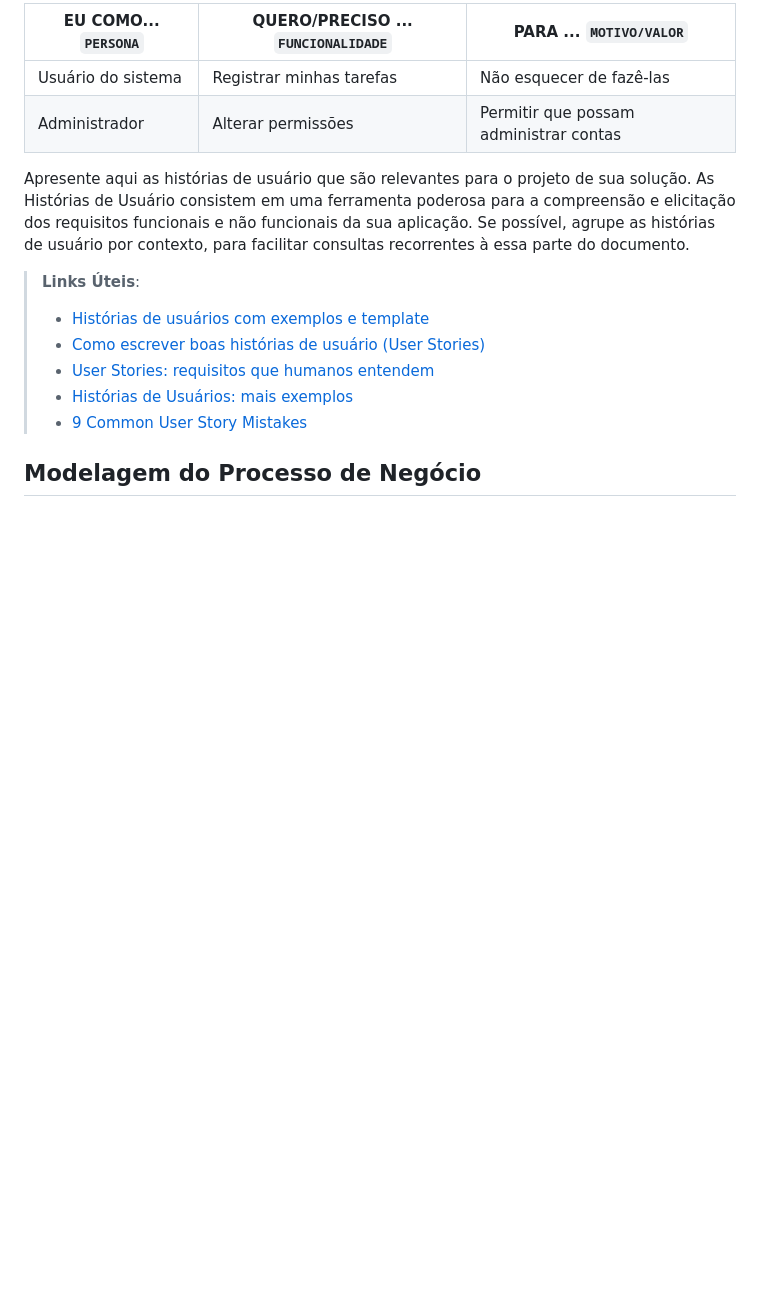
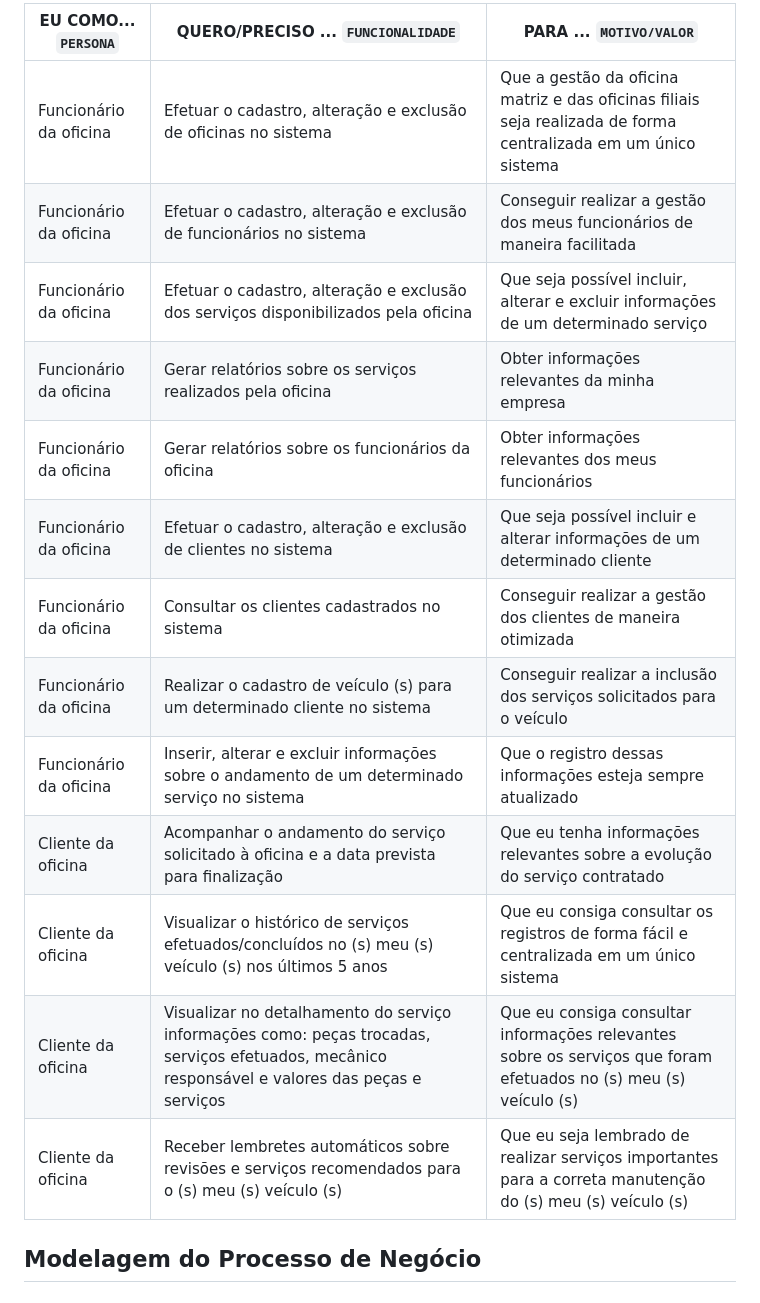
Before and after one commit to JulioBLustosa/pmv-ads-2023-1-e4-proj-apdist-t4-crm_auto, a Markdown page: docs/02-Especificação do Projeto.md, the part around one of its changes. Drawn GitHub-style; blank space fills up the shorter version.

```diff
--- a/docs/02-Especificação do Projeto.md
+++ b/docs/02-Especificação do Projeto.md
@@ -28,17 +20,19 @@ Com base na análise das personas forma identificadas as seguintes histórias de
 
-|EU COMO... `PERSONA`| QUERO/PRECISO ... `FUNCIONALIDADE` |PARA ... `MOTIVO/VALOR`                 |
-|--------------------|------------------------------------|----------------------------------------|
-|Usuário do sistema  | Registrar minhas tarefas           | Não esquecer de fazê-las               |
-|Administrador       | Alterar permissões                 | Permitir que possam administrar contas |
-
-Apresente aqui as histórias de usuário que são relevantes para o projeto de sua solução. As Histórias de Usuário consistem em uma ferramenta poderosa para a compreensão e elicitação dos requisitos funcionais e não funcionais da sua aplicação. Se possível, agrupe as histórias de usuário por contexto, para facilitar consultas recorrentes à essa parte do documento.
-
-> **Links Úteis**:
-> - [Histórias de usuários com exemplos e template](https://www.atlassian.com/br/agile/project-management/user-stories)
-> - [Como escrever boas histórias de usuário (User Stories)](https://medium.com/vertice/como-escrever-boas-users-stories-hist%C3%B3rias-de-usu%C3%A1rios-b29c75043fac)
-> - [User Stories: requisitos que humanos entendem](https://www.luiztools.com.br/post/user-stories-descricao-de-requisitos-que-humanos-entendem/)
-> - [Histórias de Usuários: mais exemplos](https://www.reqview.com/doc/user-stories-example.html)
-> - [9 Common User Story Mistakes](https://airfocus.com/blog/user-story-mistakes/)
+|EU COMO... `PERSONA`| QUERO/PRECISO ... `FUNCIONALIDADE`                                                                       |PARA ... `MOTIVO/VALOR`                                                                        |
+|--------------------|----------------------------------------------------------------------------------------------------------|-----------------------------------------------|
+|Funcionário da oficina |Efetuar o cadastro, alteração e exclusão de oficinas no sistema |Que a gestão da oficina matriz e das oficinas filiais seja realizada de forma centralizada em um único sistema|
+|Funcionário da oficina | Efetuar o cadastro, alteração e exclusão de funcionários no sistema |Conseguir realizar a gestão dos meus funcionários de maneira facilitada|
+|Funcionário da oficina | Efetuar o cadastro, alteração e exclusão dos serviços disponibilizados pela oficina |Que seja possível incluir, alterar e excluir informações de um determinado serviço|
+|Funcionário da oficina| Gerar relatórios sobre os serviços realizados pela oficina| Obter informações relevantes da minha empresa|
+|Funcionário da oficina| Gerar relatórios sobre os funcionários da oficina | Obter informações relevantes dos meus funcionários|
+|Funcionário da oficina| Efetuar o cadastro, alteração e exclusão de clientes no sistema| Que seja possível incluir e alterar informações de um determinado cliente|
+|Funcionário da oficina| Consultar os clientes cadastrados no sistema| Conseguir realizar a gestão dos clientes de maneira otimizada|
+|Funcionário da oficina |Realizar o cadastro de veículo (s) para um determinado cliente no sistema| Conseguir realizar a inclusão dos serviços solicitados para o veículo|
+|Funcionário da oficina| Inserir, alterar e excluir informações sobre o andamento de um determinado serviço no sistema| Que o registro dessas informações esteja sempre atualizado|
+|Cliente da oficina| Acompanhar o andamento do serviço solicitado à oficina e a data prevista para finalização| Que eu tenha informações relevantes sobre a evolução do serviço contratado|
+|Cliente da oficina| Visualizar o histórico de serviços efetuados/concluídos no (s) meu (s) veículo (s) nos últimos 5 anos| Que eu consiga consultar os registros de forma fácil e centralizada em um único sistema|
+|Cliente da oficina| Visualizar no detalhamento do serviço informações como: peças trocadas, serviços efetuados, mecânico responsável e valores das peças e serviços |Que eu consiga consultar informações relevantes sobre os serviços que foram efetuados no (s) meu (s) veículo (s)|
+|Cliente da oficina |Receber lembretes automáticos sobre revisões e serviços recomendados para o (s) meu (s) veículo (s) |Que eu seja lembrado de realizar serviços importantes para a correta manutenção do (s) meu (s) veículo (s)|
 
 ## Modelagem do Processo de Negócio
 
```
Also changed, not shown: other parts of docs/02-Especificação do Projeto.md (+35 -48 lines).
